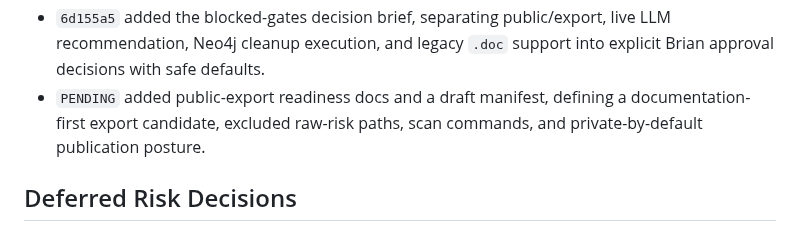
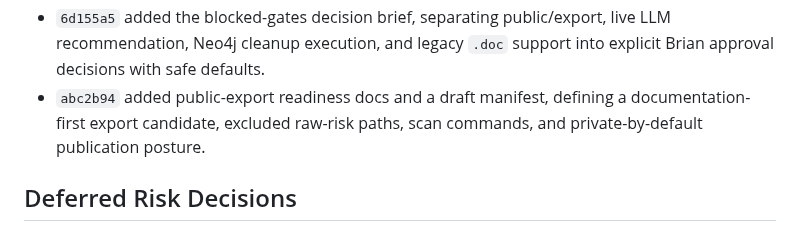
Before and after one commit to BrianMills2718/kgas1, a Markdown page: thesis_record_wiki/PROGRESS.md, the part around the change. GitHub-like rendering.

Commit message:
Record public export readiness commit

```diff
--- a/thesis_record_wiki/PROGRESS.md
+++ b/thesis_record_wiki/PROGRESS.md
@@ -213,7 +213,7 @@ Full-program completion is now governed by `docs/plans/01_full_program_completio
 - `972e373` wired `/api/batch/analyze` to the proven single-document path with per-file results/errors, job-status coverage, and a live TXT batch smoke test.
 - `52db850` marked Plan #1 safe local runtime work verified and blocked only on Brian-gated public/export, live LLM recommendation, and cleanup execution decisions.
 - `6d155a5` added the blocked-gates decision brief, separating public/export, live LLM recommendation, Neo4j cleanup execution, and legacy `.doc` support into explicit Brian approval decisions with safe defaults.
-- `PENDING` added public-export readiness docs and a draft manifest, defining a documentation-first export candidate, excluded raw-risk paths, scan commands, and private-by-default publication posture.
+- `abc2b94` added public-export readiness docs and a draft manifest, defining a documentation-first export candidate, excluded raw-risk paths, scan commands, and private-by-default publication posture.
 
 ## Deferred Risk Decisions
 
```
